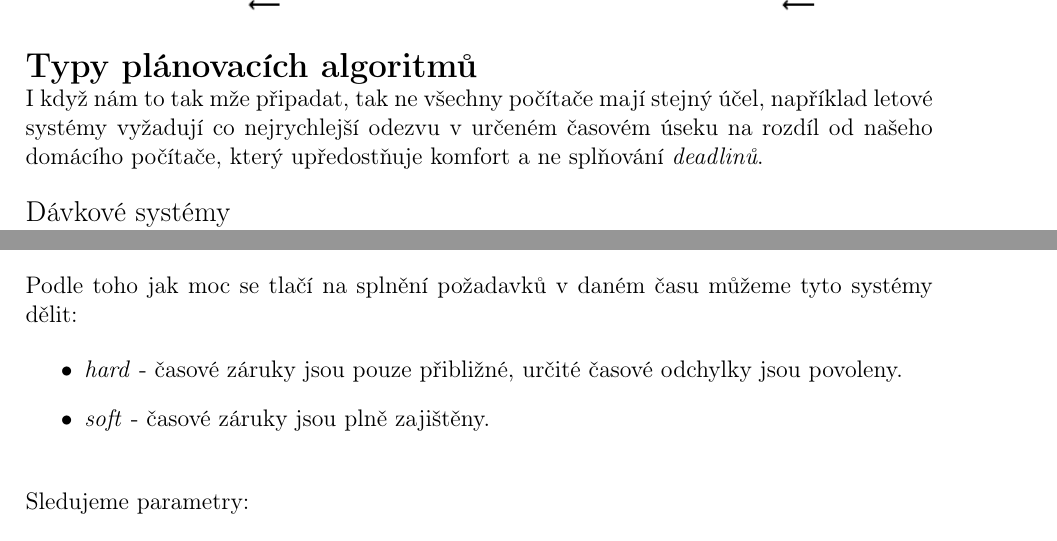
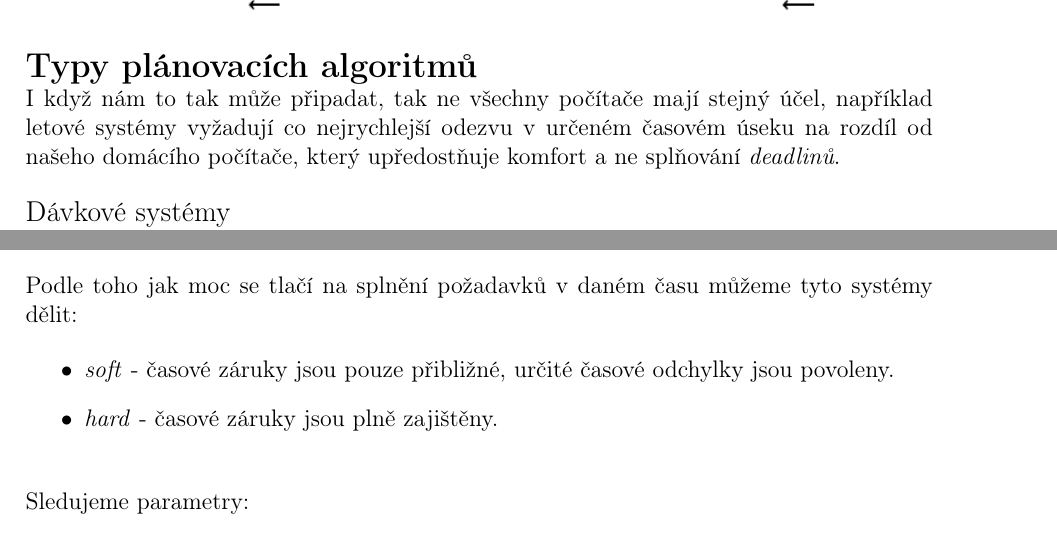
Before and after one commit to VUT-FEKT-IBE/BPC-IBE-SZZ, a LaTeX document (BPC-SOS/main.tex, which reads BPC-SOS/text/text.tex): two parts of pages 14 and 15 of 36, joined at a grey line, cut so that both start at the same text. Compiled offline with pdfLaTeX.

Commit message:
Typo fixes in scheduling chapter

```diff
--- a/BPC-SOS/text/text.tex
+++ b/BPC-SOS/text/text.tex
@@ -341,7 +341,7 @@ Dále je třeba rozlišit jestli je systém nepreemptivní (kooperativní) či p
     \textbf{Typy plánovacích algoritmů}
 \end{Large}
 
-I když nám to tak mže připadat, tak ne všechny počítače mají stejný účel, například letové systémy vyžadují co nejrychlejší odezvu v určeném časovém úseku na rozdíl od našeho domácího počítače, který upředostňuje komfort a ne splňování \textit{deadlinů}.
+I když nám to tak může připadat, tak ne všechny počítače mají stejný účel, například letové systémy vyžadují co nejrychlejší odezvu v určeném časovém úseku na rozdíl od našeho domácího počítače, který upředostňuje komfort a ne splňování \textit{deadlinů}.
 
 \begin{large}
     \vspace{0,5cm}
@@ -392,8 +392,8 @@ Používají se pro zpracování úloh, které slouží jako vstup dalších nav
 Podle toho jak moc se tlačí na splnění požadavků v daném času můžeme tyto systémy dělit:
 
 \begin{itemize}
-    \item \textit{hard} - časové záruky jsou pouze přibližné, určité časové odchylky jsou povoleny.
-    \item \textit{soft} - časové záruky jsou plně zajištěny.
+    \item \textit{soft} - časové záruky jsou pouze přibližné, určité časové odchylky jsou povoleny.
+    \item \textit{hard} - časové záruky jsou plně zajištěny.
 \end{itemize}
 
 \vspace{0,5cm}
```
Also changed, not shown: BPC-SOS/text/text.tex (1 more changed lines).
